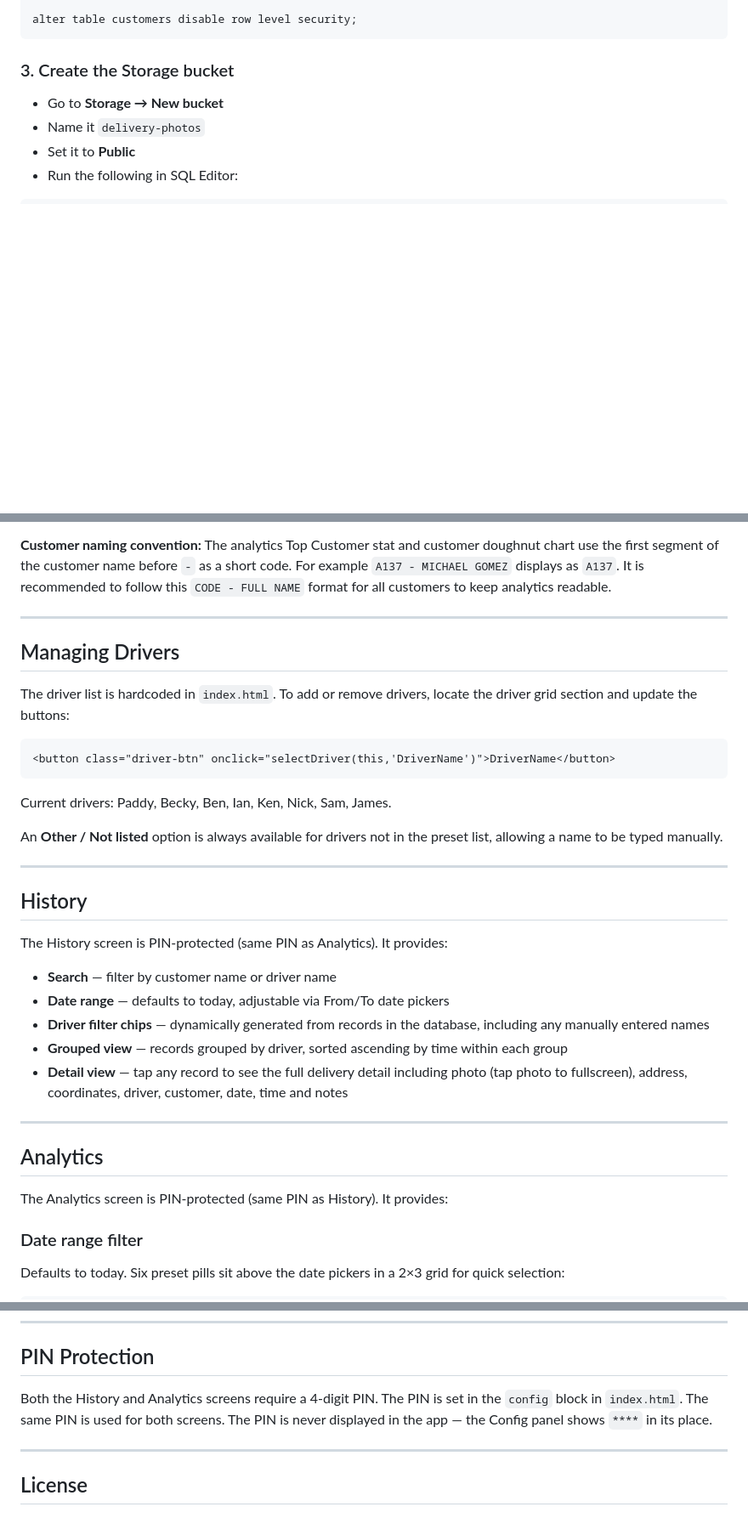
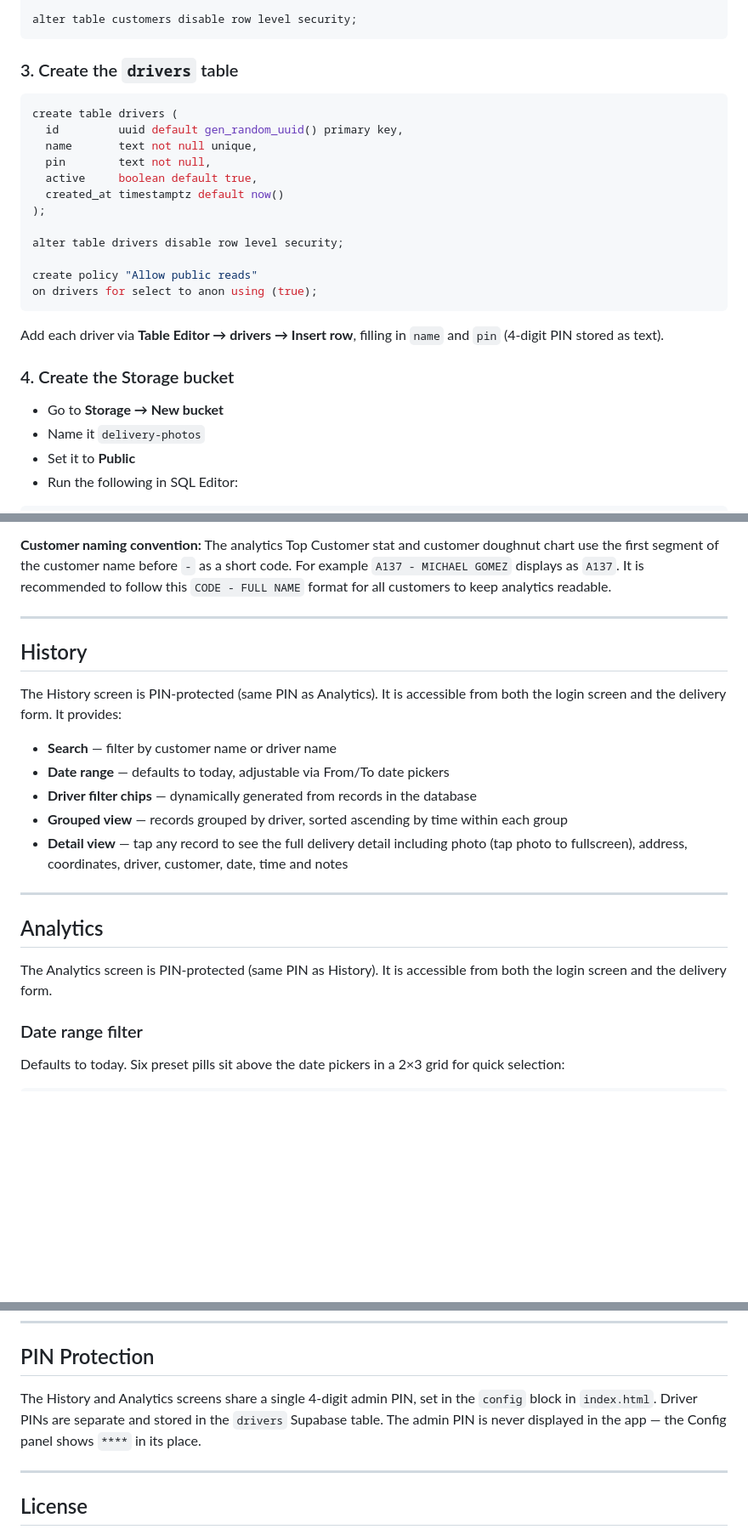
Before and after one commit to jack-thompson-ln/proof-of-delivery, a Markdown page: README.md, 3 parts joined by grey strips. Shown at 85% size. GitHub-like rendering; blank space fills up the shorter version.

````diff
--- a/README.md
+++ b/README.md
@@ -82,7 +82,26 @@ create table customers (
 alter table customers disable row level security;
 ```
 
-### 3. Create the Storage bucket
+### 3. Create the `drivers` table
+
+```sql
+create table drivers (
+  id         uuid default gen_random_uuid() primary key,
+  name       text not null unique,
+  pin        text not null,
+  active     boolean default true,
+  created_at timestamptz default now()
+);
+
+alter table drivers disable row level security;
+
+create policy "Allow public reads"
+on drivers for select to anon using (true);
+```
+
+Add each driver via **Table Editor → drivers → Insert row**, filling in `name` and `pin` (4-digit PIN stored as text).
+
+### 4. Create the Storage bucket
 
 - Go to **Storage → New bucket**
 - Name it `delivery-photos`
@@ -197,27 +248,13 @@ The analytics Top Customer stat and customer doughnut chart use the first segmen
 
 ---
 
-## Managing Drivers
-
-The driver list is hardcoded in `index.html`. To add or remove drivers, locate the driver grid section and update the buttons:
-
-```html
-<button class="driver-btn" onclick="selectDriver(this,'DriverName')">DriverName</button>
-```
-
-Current drivers: Paddy, Becky, Ben, Ian, Ken, Nick, Sam, James.
-
-An **Other / Not listed** option is always available for drivers not in the preset list, allowing a name to be typed manually.
-
----
-
 ## History
 
-The History screen is PIN-protected (same PIN as Analytics). It provides:
+The History screen is PIN-protected (same PIN as Analytics). It is accessible from both the login screen and the delivery form. It provides:
 
 - **Search** — filter by customer name or driver name
 - **Date range** — defaults to today, adjustable via From/To date pickers
-- **Driver filter chips** — dynamically generated from records in the database, including any manually entered names
+- **Driver filter chips** — dynamically generated from records in the database
 - **Grouped view** — records grouped by driver, sorted ascending by time within each group
 - **Detail view** — tap any record to see the full delivery detail including photo (tap photo to fullscreen), address, coordinates, driver, customer, date, time and notes
 
@@ -225,7 +262,7 @@ The History screen is PIN-protected (same PIN as Analytics). It provides:
 
 ## Analytics
 
-The Analytics screen is PIN-protected (same PIN as History). It provides:
+The Analytics screen is PIN-protected (same PIN as History). It is accessible from both the login screen and the delivery form.
 
 ### Date range filter
 Defaults to today. Six preset pills sit above the date pickers in a 2×3 grid for quick selection:
@@ -258,7 +295,7 @@ A bar chart showing how many deliveries were completed in each hour of the worki
 
 ## PIN Protection
 
-Both the History and Analytics screens require a 4-digit PIN. The PIN is set in the `config` block in `index.html`. The same PIN is used for both screens. The PIN is never displayed in the app — the Config panel shows `****` in its place.
+The History and Analytics screens share a single 4-digit admin PIN, set in the `config` block in `index.html`. Driver PINs are separate and stored in the `drivers` Supabase table. The admin PIN is never displayed in the app — the Config panel shows `****` in its place.
 
 ---
 
````
Also changed, not shown: other parts of README.md (+35 -3 lines).
